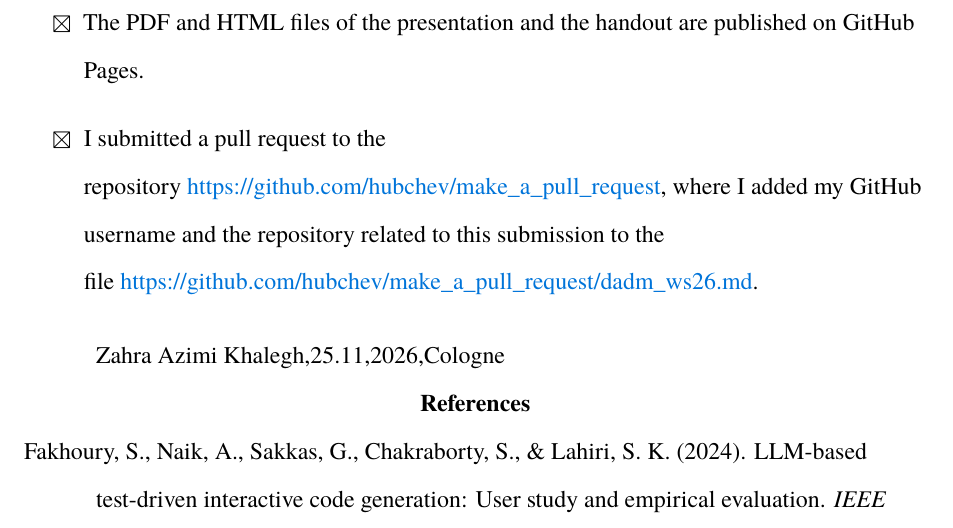
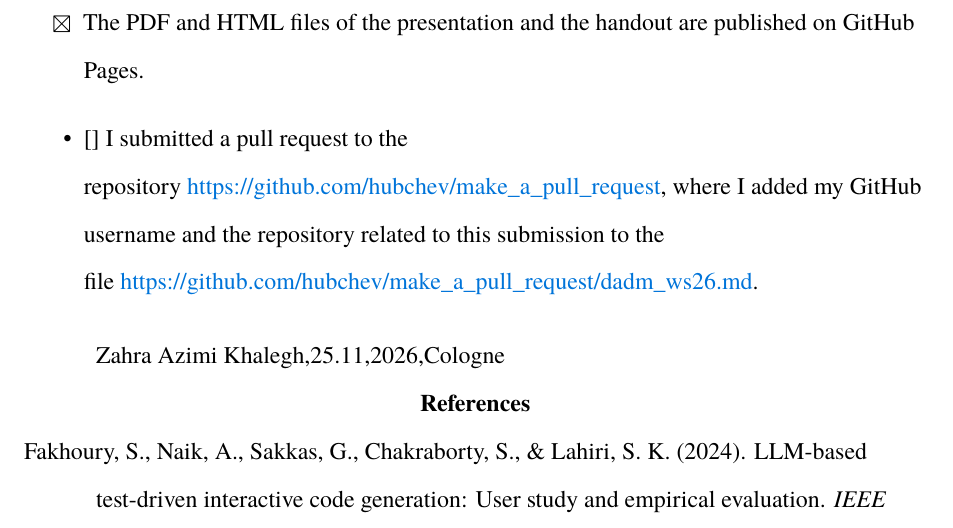
Before and after one commit to zahra1992-azimi/ML, a Quarto document (handout.qmd): part of page 8 of 8, cut so that both start at the same text. The pictures show the output file handout.pdf that the author committed with the source.

Commit message:
Add files via upload

```diff
--- a/handout.qmd
+++ b/handout.qmd
@@ -106,6 +106,6 @@ Checklist:
 
 - [x] The PDF and HTML files of the presentation and the handout are published on GitHub Pages.
 
-- [x] I submitted a pull request to the repository <https://github.com/hubchev/make_a_pull_request>, where I added my GitHub username and the repository related to this submission to the file <https://github.com/hubchev/make_a_pull_request/dadm_ws26.md>.
+- [] I submitted a pull request to the repository <https://github.com/hubchev/make_a_pull_request>, where I added my GitHub username and the repository related to this submission to the file <https://github.com/hubchev/make_a_pull_request/dadm_ws26.md>.
 
 Zahra Azimi Khalegh,25.11,2026,Cologne
```
Also changed, not shown: handout.pdf.
